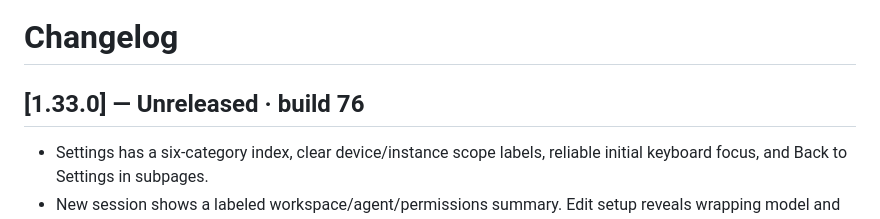
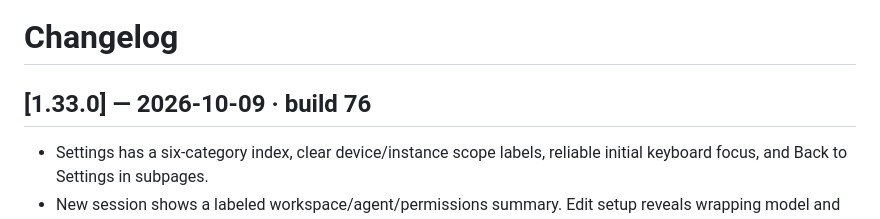
Before and after one commit to bbesner/pocket-code, a Markdown page: CHANGELOG.md, the part around the change. Rendered like a GitHub page.

Commit message:
Date the Pocket Code 1.33.0 release

```diff
--- a/CHANGELOG.md
+++ b/CHANGELOG.md
@@ -1,6 +1,6 @@
 # Changelog
 
-## [1.33.0] — Unreleased · build 76
+## [1.33.0] — 2026-10-09 · build 76
 
 - Settings has a six-category index, clear device/instance scope labels, reliable initial keyboard focus, and Back to Settings in subpages.
 - New session shows a labeled workspace/agent/permissions summary. Edit setup reveals wrapping model and reasoning controls; attachments stay beside the task.
```
